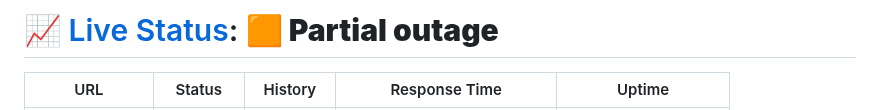
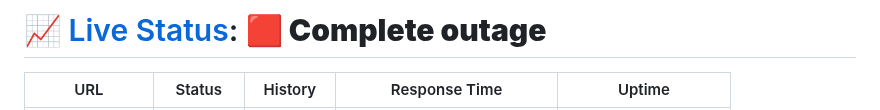
Before and after one commit to rajkundhuri/uptime-test, a Markdown page: README.md, the part around one of its changes. Drawn GitHub-style.

Commit message:
:pencil: Update summary in README [skip ci] [upptime]

```diff
--- a/README.md
+++ b/README.md
@@ -1,4 +1,4 @@
-# [📈 Live Status](https://upptime.github.io/upptime): <!--live status--> **🟧 Partial outage**
+# [📈 Live Status](https://upptime.github.io/upptime): <!--live status--> **🟥 Complete outage**
 
 <!--start: status pages-->
 <!-- This summary is generated by Upptime (https://github.com/upptime/upptime) -->
```
Also changed, not shown: other parts of README.md (+2 -2 lines).
